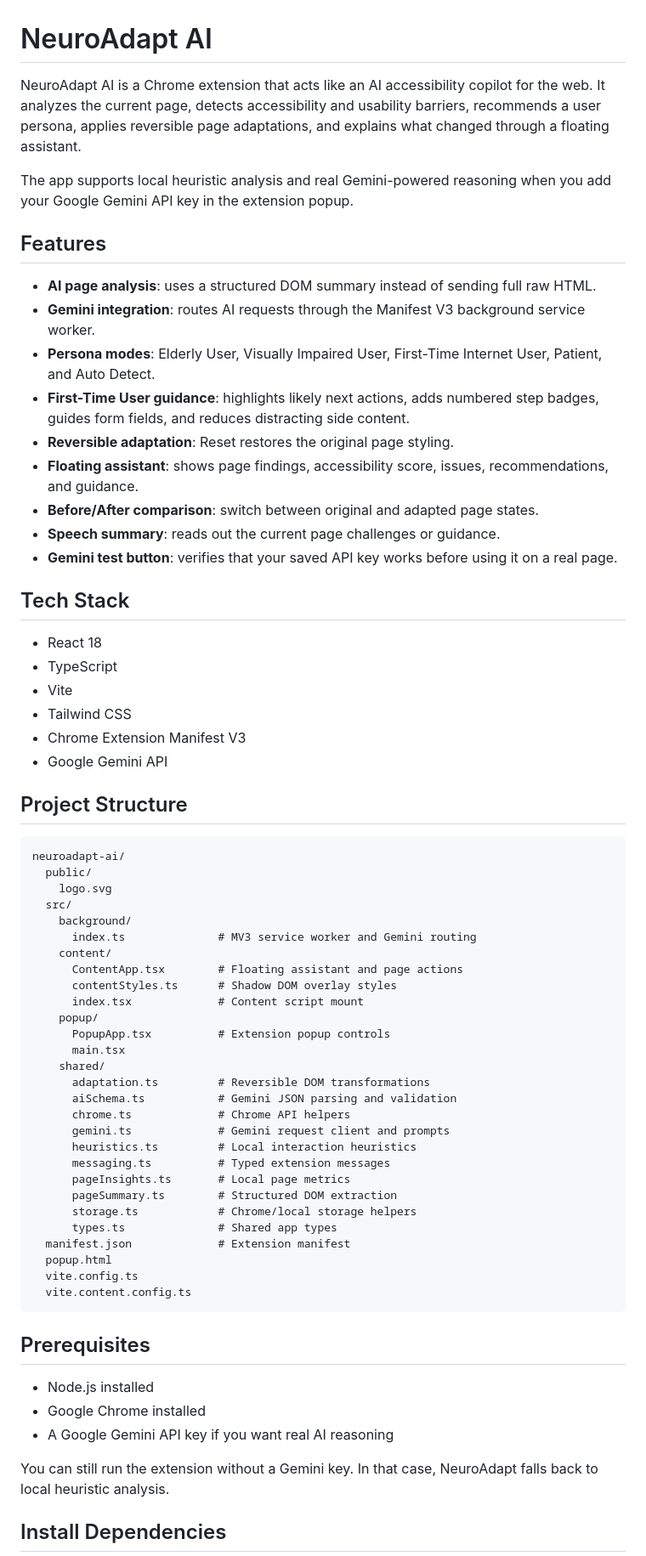
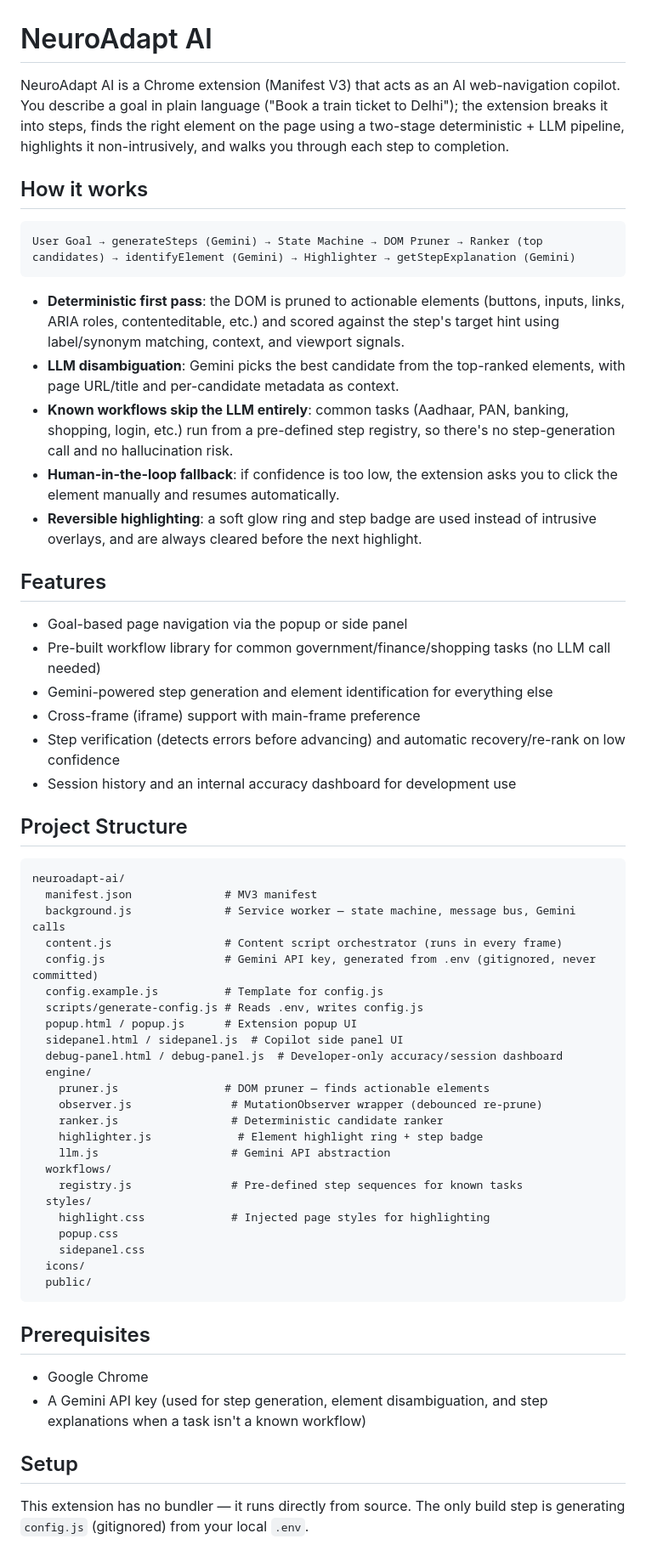
Before and after one commit to Akshita-2006/NeuroAdapt-AI, a Markdown page: README.md, the part around one of its changes. Shown at 85% size. Rendered like a GitHub page.

````diff
--- a/README.md
+++ b/README.md
@@ -1,70 +1,63 @@
 # NeuroAdapt AI
 
-NeuroAdapt AI is a Chrome extension that acts like an AI accessibility copilot for the web. It analyzes the current page, detects accessibility and usability barriers, recommends a user persona, applies reversible page adaptations, and explains what changed through a floating assistant.
+NeuroAdapt AI is a Chrome extension (Manifest V3) that acts as an AI web-navigation copilot. You describe a goal in plain language ("Book a train ticket to Delhi"); the extension breaks it into steps, finds the right element on the page using a two-stage deterministic + LLM pipeline, highlights it non-intrusively, and walks you through each step to completion.
 
-The app supports local heuristic analysis and real Gemini-powered reasoning when you add your Google Gemini API key in the extension popup.
+## How it works
+
+```
+User Goal → generateSteps (Gemini) → State Machine → DOM Pruner → Ranker (top candidates) → identifyElement (Gemini) → Highlighter → getStepExplanation (Gemini)
+```
+
+- **Deterministic first pass**: the DOM is pruned to actionable elements (buttons, inputs, links, ARIA roles, contenteditable, etc.) and scored against the step's target hint using label/synonym matching, context, and viewport signals.
+- **LLM disambiguation**: Gemini picks the best candidate from the top-ranked elements, with page URL/title and per-candidate metadata as context.
+- **Known workflows skip the LLM entirely**: common tasks (Aadhaar, PAN, banking, shopping, login, etc.) run from a pre-defined step registry, so there's no step-generation call and no hallucination risk.
+- **Human-in-the-loop fallback**: if confidence is too low, the extension asks you to click the element manually and resumes automatically.
+- **Reversible highlighting**: a soft glow ring and step badge are used instead of intrusive overlays, and are always cleared before the next highlight.
 
 ## Features
 
-- **AI page analysis**: uses a structured DOM summary instead of sending full raw HTML.
-- **Gemini integration**: routes AI requests through the Manifest V3 background service worker.
-- **Persona modes**: Elderly User, Visually Impaired User, First-Time Internet User, Patient, and Auto Detect.
-- **First-Time User guidance**: highlights likely next actions, adds numbered step badges, guides form fields, and reduces distracting side content.
-- **Reversible adaptation**: Reset restores the original page styling.
-- **Floating assistant**: shows page findings, accessibility score, issues, recommendations, and guidance.
-- **Before/After comparison**: switch between original and adapted page states.
-- **Speech summary**: reads out the current page challenges or guidance.
-- **Gemini test button**: verifies that your saved API key works before using it on a real page.
-
-## Tech Stack
-
-- React 18
-- TypeScript
-- Vite
-- Tailwind CSS
-- Chrome Extension Manifest V3
-- Google Gemini API
+- Goal-based page navigation via the popup or side panel
+- Pre-built workflow library for common government/finance/shopping tasks (no LLM call needed)
+- Gemini-powered step generation and element identification for everything else
+- Cross-frame (iframe) support with main-frame preference
+- Step verification (detects errors before advancing) and automatic recovery/re-rank on low confidence
+- Session history and an internal accuracy dashboard for development use
 
 ## Project Structure
 
 ```text
 neuroadapt-ai/
+  manifest.json              # MV3 manifest
+  background.js              # Service worker — state machine, message bus, Gemini calls
+  content.js                 # Content script orchestrator (runs in every frame)
+  config.js                  # Gemini API key, generated from .env (gitignored, never committed)
+  config.example.js          # Template for config.js
+  scripts/generate-config.js # Reads .env, writes config.js
+  popup.html / popup.js      # Extension popup UI
+  sidepanel.html / sidepanel.js  # Copilot side panel UI
+  debug-panel.html / debug-panel.js  # Developer-only accuracy/session dashboard
+  engine/
+    pruner.js                # DOM pruner — finds actionable elements
+    observer.js               # MutationObserver wrapper (debounced re-prune)
+    ranker.js                 # Deterministic candidate ranker
+    highlighter.js             # Element highlight ring + step badge
+    llm.js                    # Gemini API abstraction
+  workflows/
+    registry.js               # Pre-defined step sequences for known tasks
+  styles/
+    highlight.css             # Injected page styles for highlighting
+    popup.css
+    sidepanel.css
+  icons/
   public/
-    logo.svg
-  src/
-    background/
-      index.ts              # MV3 service worker and Gemini routing
-    content/
-      ContentApp.tsx        # Floating assistant and page actions
-      contentStyles.ts      # Shadow DOM overlay styles
-      index.tsx             # Content script mount
-    popup/
-      PopupApp.tsx          # Extension popup controls
-      main.tsx
-    shared/
-      adaptation.ts         # Reversible DOM transformations
-      aiSchema.ts           # Gemini JSON parsing and validation
-      chrome.ts             # Chrome API helpers
-      gemini.ts             # Gemini request client and prompts
-      heuristics.ts         # Local interaction heuristics
-      messaging.ts          # Typed extension messages
-      pageInsights.ts       # Local page metrics
-      pageSummary.ts        # Structured DOM extraction
-      storage.ts            # Chrome/local storage helpers
-      types.ts              # Shared app types
-  manifest.json             # Extension manifest
-  popup.html
-  vite.config.ts
-  vite.content.config.ts
 ```
 
 ## Prerequisites
 
-- Node.js installed
-- Google Chrome installed
-- A Google Gemini API key if you want real AI reasoning
+- Google Chrome
+- A Gemini API key (used for step generation, element disambiguation, and step explanations when a task isn't a known workflow)
 
-You can still run the extension without a Gemini key. In that case, NeuroAdapt falls back to local heuristic analysis.
+## Setup
 
-## Install Dependencies
+This extension has no bundler — it runs directly from source. The only build step is generating `config.js` (gitignored) from your local `.env`.
 
````
Also changed, not shown: other parts of README.md (+37 -41 lines).
